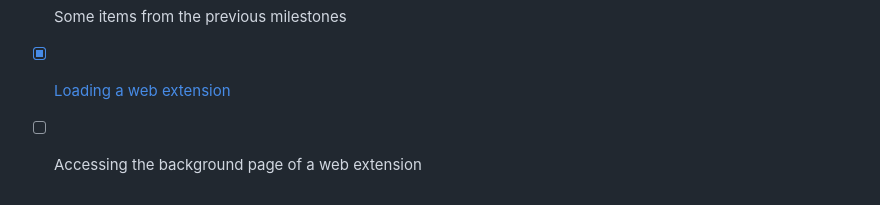
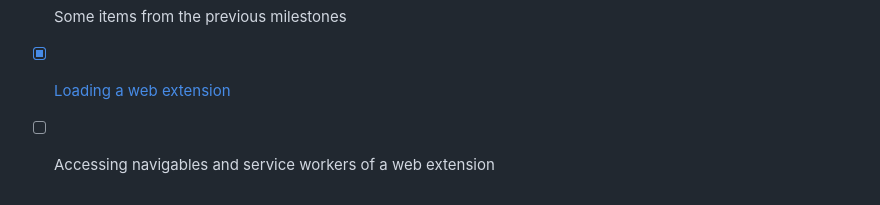
Before and after one commit to w3c/webdriver-bidi, a Markdown page: roadmap.md, the part around the change. Drawn GitHub-style.

Commit message:
Update roadmap.md
Co-authored-by: Alex Rudenko <OrKoN@users.noreply.github.com>

```diff
--- a/roadmap.md
+++ b/roadmap.md
@@ -122,4 +122,4 @@ This scenario loads a web extension and accesses its background page. In spec te
 
 - [x] Some items from the previous milestones
 - [x] [Loading a web extension](https://github.com/w3c/webdriver-bidi/pull/778)
-- [ ] Accessing the background page of a web extension
+- [ ] Accessing navigables and service workers of a web extension
```
